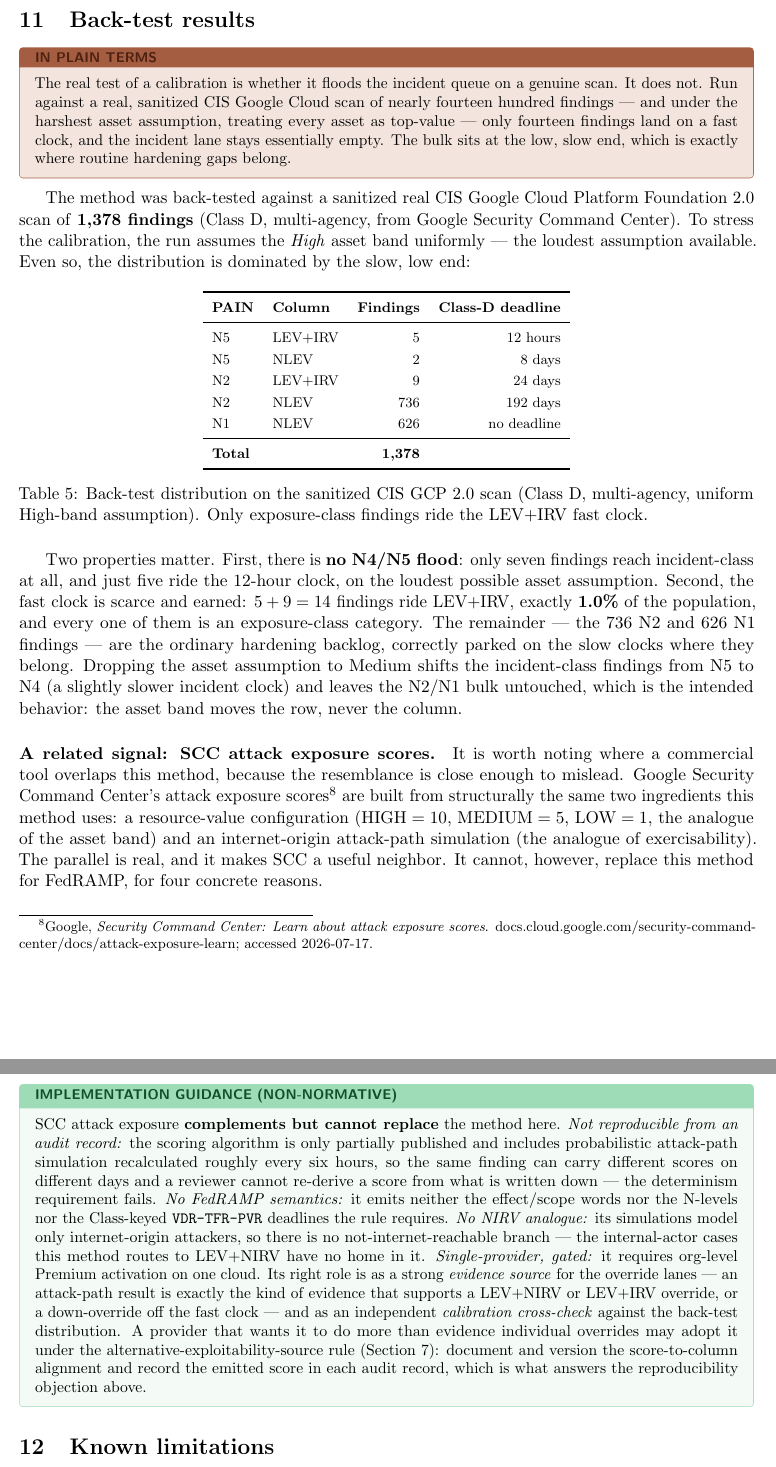
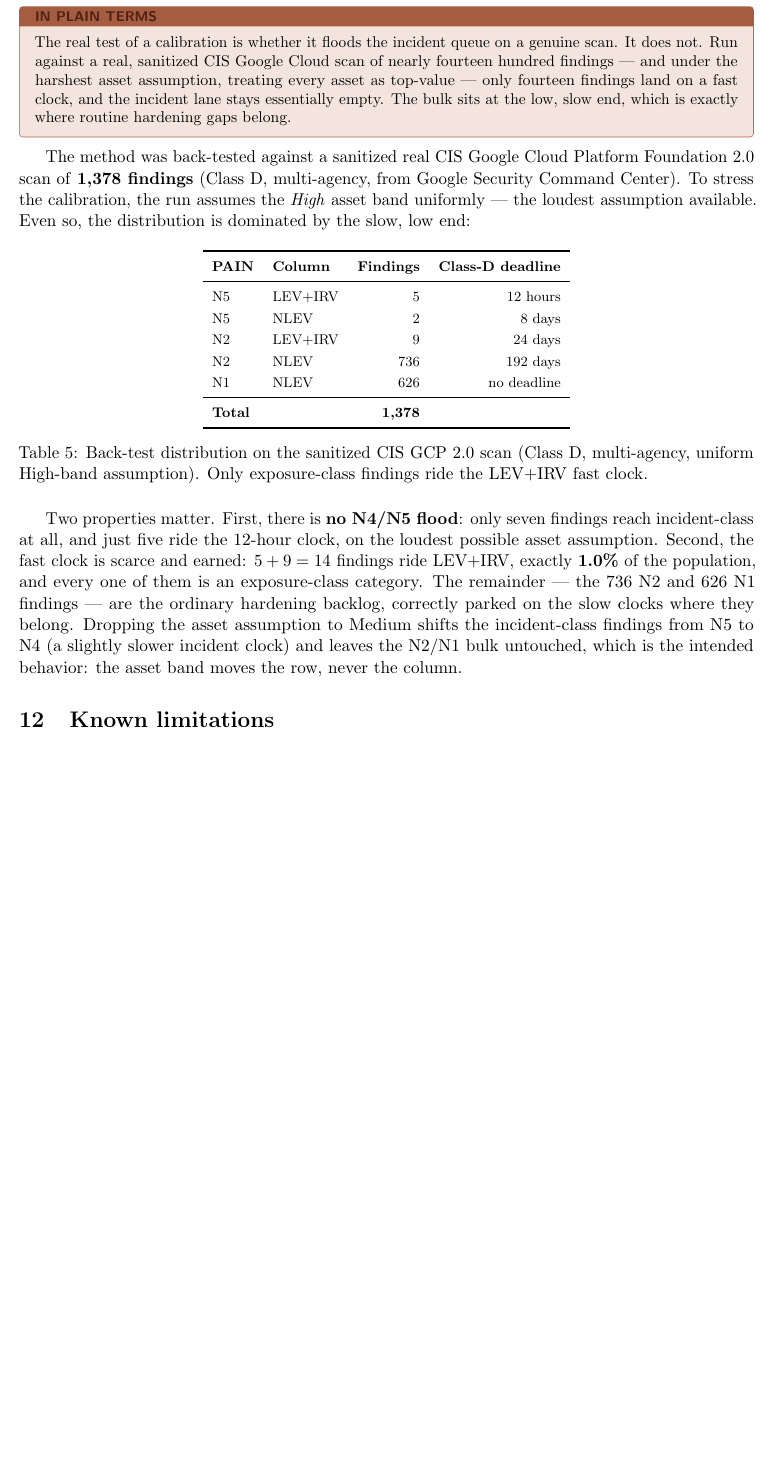
Before and after one commit to stackArmor/rfc-fedramp-vdr, a LaTeX paper (vdr-pain-compliance.tex): two parts of pages 14 and 15 of 17 before the commit and part of page 14 of 17 after it, the two joined at a grey line, cut at the place of the change, the shorter picture padded with empty space. Compiled offline with pdfLaTeX.

Commit message:
Remove the SCC attack-exposure side note; require alternative metrics to measure exploit likelihood
Attack exposure is a function of internet reachability and asset value,
not exploit likelihood -- it re-derives the method's own two inputs
rather than supplying the missing ingredient, so it was miscast as the
example alternative exploitability source and does not earn a vendor
side note in a normative paper. The alternative-source lane stays, with
the qualification made explicit: the metric must actually measure
exploit likelihood; a reachability-times-value score substitutes an
opaque restatement for the determination table and does not qualify.

```diff
--- a/vdr-pain-compliance.tex
+++ b/vdr-pain-compliance.tex
@@ -78,7 +78,6 @@
 \newcommand{\verfactcite}{\href{\fedbase/providers/rev5/rules/vulnerability-evaluation-and-reporting.md\#evaluation-factors}{FedRAMP/2026-markdown@2a75592}}
 \newcommand{\vdrmitcite}{\href{\fedbase/providers/rev5/rules/vulnerability-detection-and-response.md\#mitigation-and-remediation-expectations}{FedRAMP/2026-markdown@2a75592}}
 \newcommand{\ciscite}{\href{https://www.cisecurity.org/cis-benchmarks/cis-benchmarks-faq}{cisecurity.org/cis-benchmarks-faq}}
-\newcommand{\scccite}{\href{https://docs.cloud.google.com/security-command-center/docs/attack-exposure-learn}{docs.cloud.google.com/security-command-center/docs/attack-exposure-learn}}
 
 \title{\bfseries A Deterministic PAIN and Remediation Method for\\
 FedRAMP Compliance and Security-Benchmark Findings}
@@ -877,39 +880,6 @@ findings from N5 to N4 (a slightly slower incident clock) and leaves the N2/N1 b
 untouched, which is the intended behavior: the asset band moves the row, never the
 column.
 
-\paragraph{A related signal: SCC attack exposure scores.} It is worth noting where a
-commercial tool overlaps this method, because the resemblance is close enough to
-mislead. Google Security Command Center's attack exposure
-scores\footnote{Google, \emph{Security Command Center: Learn about attack exposure
-scores}. \scccite{}; accessed 2026-07-17.} are built from structurally the same two
-ingredients this method uses: a resource-value configuration (HIGH${}=10$,
-MEDIUM${}=5$, LOW${}=1$, the analogue of the asset band) and an internet-origin
-attack-path simulation (the analogue of exercisability). The parallel is real, and it
-makes SCC a useful neighbor. It cannot, however, replace this method for FedRAMP, for
-four concrete reasons.
-
-\begin{guidance}
-SCC attack exposure \textbf{complements but cannot replace} the method here.
-\emph{Not reproducible from an audit record:} the scoring algorithm is only partially
-published and includes probabilistic attack-path simulation recalculated roughly every
-six hours, so the same finding can carry different scores on different days and a
-reviewer cannot re-derive a score from what is written down --- the determinism
-requirement fails. \emph{No FedRAMP semantics:} it emits neither the effect/scope
-words nor the N-levels nor the Class-keyed \code{VDR-TFR-PVR} deadlines the rule
-requires. \emph{No NIRV analogue:} its simulations model only internet-origin
-attackers, so there is no not-internet-reachable branch --- the internal-actor cases
-this method routes to LEV+NIRV have no home in it. \emph{Single-provider, gated:} it
-requires org-level Premium activation on one cloud. Its right role is as a strong
-\emph{evidence source} for the override lanes --- an attack-path result is exactly the
-kind of evidence that supports a LEV+NIRV or LEV+IRV override, or a down-override off
-the fast clock --- and as an independent \emph{calibration cross-check} against the
-back-test distribution. A provider that wants it to do more than evidence individual
-overrides may adopt it under the alternative-exploitability-source rule
-(Section~\ref{sec:exerc}): document and version the score-to-column alignment and
-record the emitted score in each audit record, which is what answers the
-reproducibility objection above.
-\end{guidance}
-
 \section{Known limitations}
 \label{sec:limits}
 \begin{plain}
```
Also changed, not shown: docs/superpowers/plans/2026-07-16-compliance-finding-pain-strategy.md (+1 -1 lines), vdr-pain-compliance.tex (22 more changed lines).
